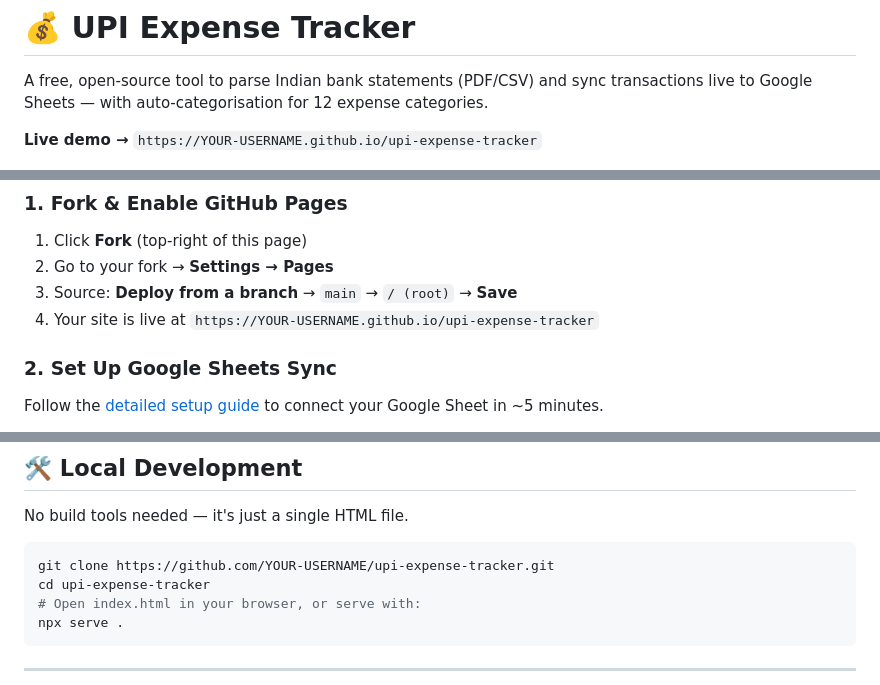
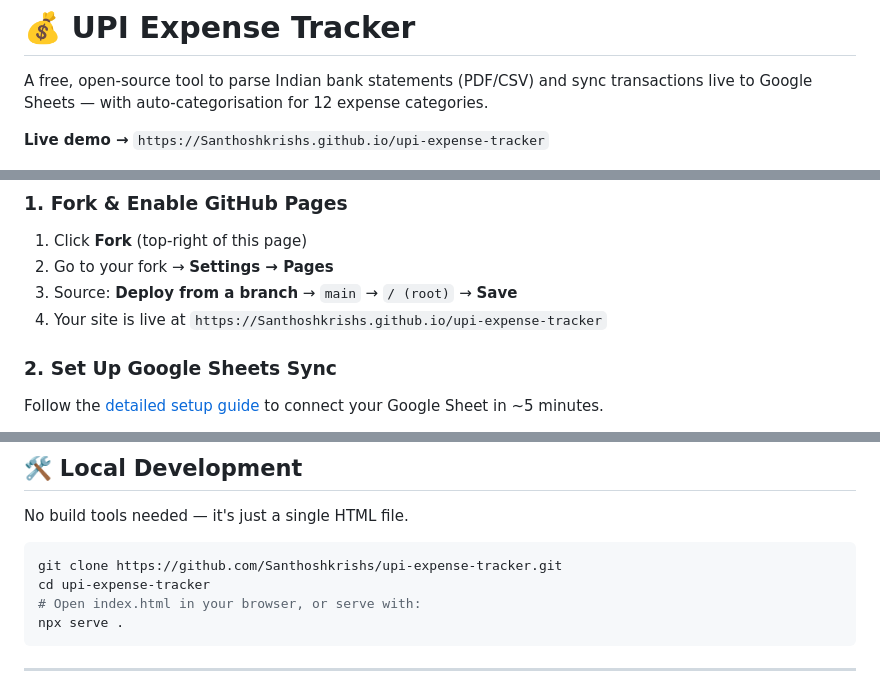
Before and after one commit to Santhoshkrishs/Project-UPI-expense-tracker, a Markdown page: README.md, 3 parts joined by grey strips. Drawn GitHub-style.

Commit message:
fix: update live demo URL

````diff
--- a/README.md
+++ b/README.md
@@ -2,7 +2,7 @@
 
 A free, open-source tool to parse Indian bank statements (PDF/CSV) and sync transactions live to Google Sheets — with auto-categorisation for 12 expense categories.
 
-**Live demo →** `https://YOUR-USERNAME.github.io/upi-expense-tracker`
+**Live demo →** `https://Santhoshkrishs.github.io/upi-expense-tracker`
 
 ![screenshot](docs/screenshot.png)
 
@@ -47,7 +47,7 @@ upi-expense-tracker/
 1. Click **Fork** (top-right of this page)
 2. Go to your fork → **Settings → Pages**
 3. Source: **Deploy from a branch** → `main` → `/ (root)` → **Save**
-4. Your site is live at `https://YOUR-USERNAME.github.io/upi-expense-tracker`
+4. Your site is live at `https://Santhoshkrishs.github.io/upi-expense-tracker`
 
 ### 2. Set Up Google Sheets Sync
 
@@ -99,7 +99,7 @@ After syncing, your sheet will have three tabs:
 No build tools needed — it's just a single HTML file.
 
 ```bash
-git clone https://github.com/YOUR-USERNAME/upi-expense-tracker.git
+git clone https://github.com/Santhoshkrishs/upi-expense-tracker.git
 cd upi-expense-tracker
 # Open index.html in your browser, or serve with:
 npx serve .
````
